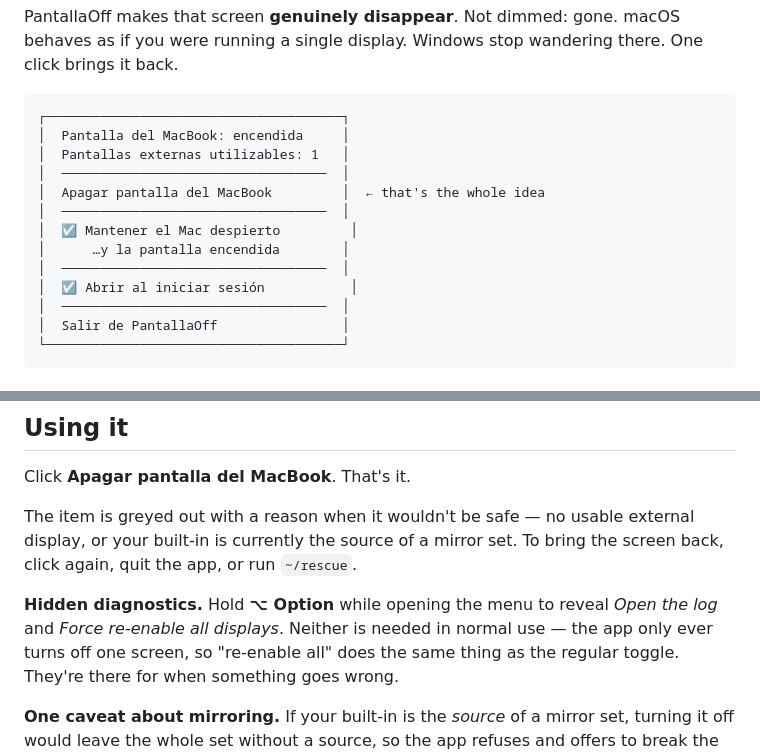
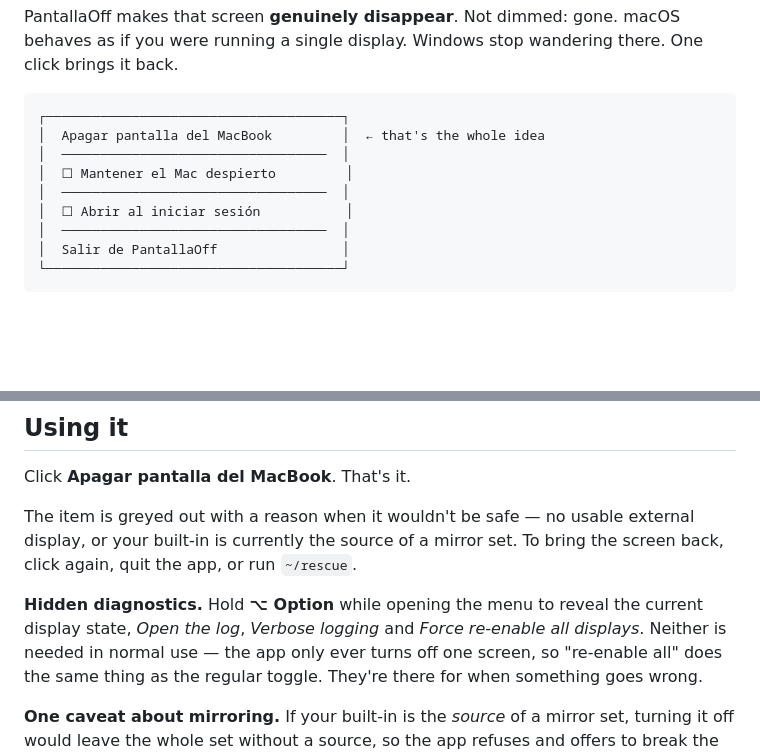
Before and after one commit to joanproductivo/PantallaOff, a Markdown page: README.md, 2 parts joined by grey strips. GitHub-like rendering; blank space fills up the shorter version.

````diff
--- a/README.md
+++ b/README.md
@@ -22,15 +22,11 @@ you were running a single display. Windows stop wandering there. One click bring
 
 ```
 ┌──────────────────────────────────────┐
-│  Pantalla del MacBook: encendida     │
-│  Pantallas externas utilizables: 1   │
-│  ──────────────────────────────────  │
 │  Apagar pantalla del MacBook         │  ← that's the whole idea
 │  ──────────────────────────────────  │
-│  ☑ Mantener el Mac despierto         │
-│      …y la pantalla encendida        │
+│  ☐ Mantener el Mac despierto         │
 │  ──────────────────────────────────  │
-│  ☑ Abrir al iniciar sesión           │
+│  ☐ Abrir al iniciar sesión           │
 │  ──────────────────────────────────  │
 │  Salir de PantallaOff                │
 └──────────────────────────────────────┘
@@ -85,8 +81,8 @@ The item is greyed out with a reason when it wouldn't be safe — no usable exte
 or your built-in is currently the source of a mirror set. To bring the screen back, click
 again, quit the app, or run `~/rescue`.
 
-**Hidden diagnostics.** Hold **⌥ Option** while opening the menu to reveal *Open the log*
-and *Force re-enable all displays*. Neither is needed in normal use — the app only ever turns
+**Hidden diagnostics.** Hold **⌥ Option** while opening the menu to reveal the current display
+state, *Open the log*, *Verbose logging* and *Force re-enable all displays*. Neither is needed in normal use — the app only ever turns
 off one screen, so "re-enable all" does the same thing as the regular toggle. They're there
 for when something goes wrong.
 
````
Also changed, not shown: README.es.md (+5 -8 lines).
